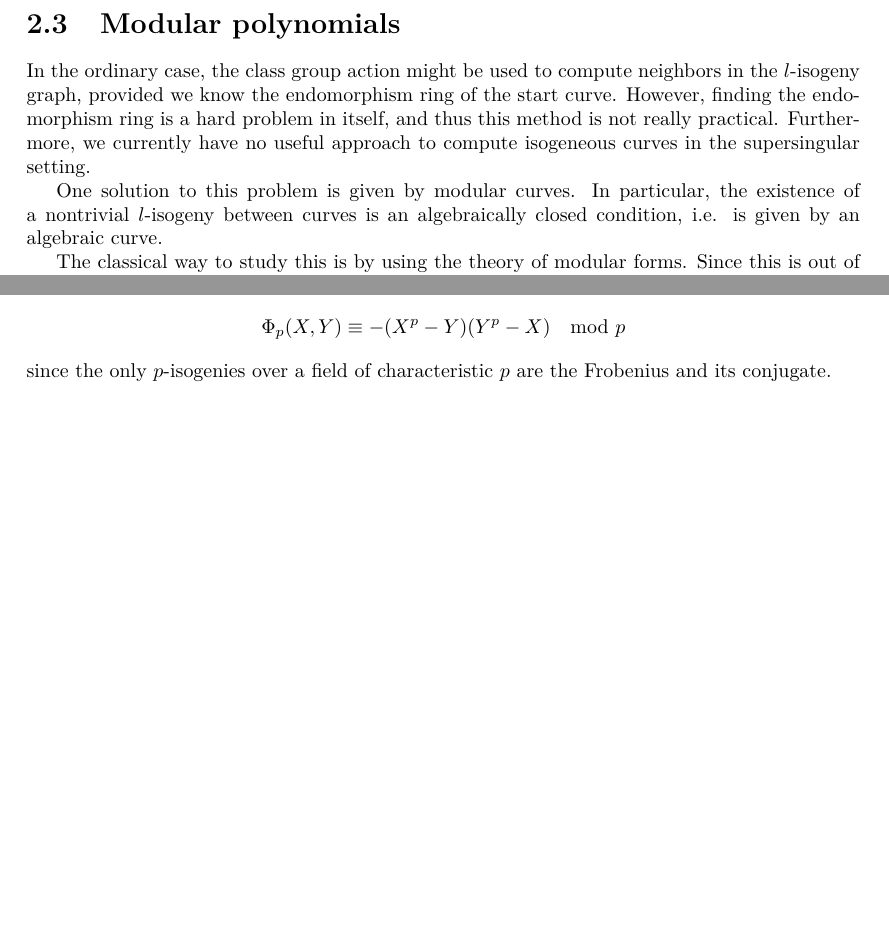
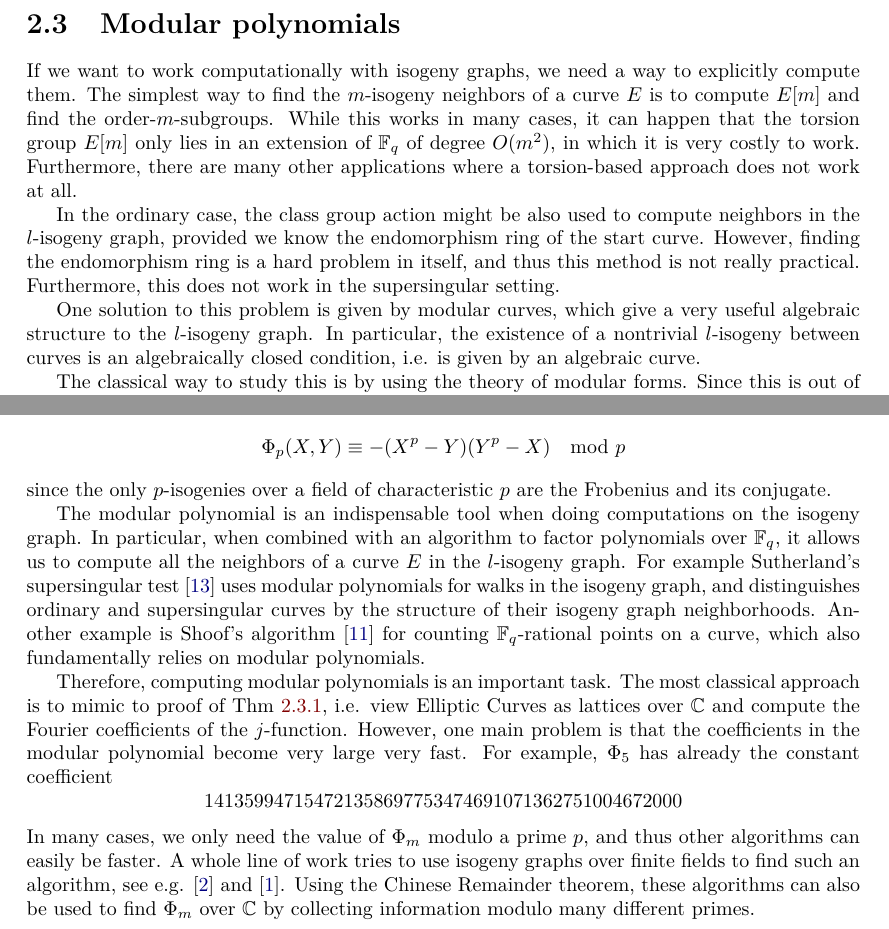
Before and after one commit to FeanorTheElf/supersingular-curve-gen, a LaTeX thesis (thesis/main.tex): two parts of pages 13 and 15 of 17 before the commit and two parts of pages 13 and 15 of 18 after it, joined at a grey line, cut so that both start at the same text, the shorter picture padded with empty space. The pictures show the PDF file thesis/main.pdf that the author committed with the source.

Commit message:
Wrote more on modular polynomials

```diff
--- a/thesis/main.tex
+++ b/thesis/main.tex
@@ -578,11 +578,16 @@ We will try to quantify this in the last section.
 The idea of our research is to utilize these differences in order to find random, supersingular curves.
 
 \section{Modular polynomials}
-In the ordinary case, the class group action might be used to compute neighbors in the $l$-isogeny graph, provided we know the endomorphism ring of the start curve.
+If we want to work computationally with isogeny graphs, we need a way to explicitly compute them.
+The simplest way to find the $m$-isogeny neighbors of a curve $E$ is to compute $E[m]$ and find the order-$m$-subgroups.
+While this works in many cases, it can happen that the torsion group $E[m]$ only lies in an extension of $\F_q$ of degree $O(m^2)$, in which it is very costly to work.
+Furthermore, there are many other applications where a torsion-based approach does not work at all.
+
+In the ordinary case, the class group action might be also used to compute neighbors in the $l$-isogeny graph, provided we know the endomorphism ring of the start curve.
 However, finding the endomorphism ring is a hard problem in itself, and thus this method is not really practical.
-Furthermore, we currently have no useful approach to compute isogeneous curves in the supersingular setting.
+Furthermore, this does not work in the supersingular setting.
 
-One solution to this problem is given by modular curves.
+One solution to this problem is given by modular curves, which give a very useful algebraic structure to the $l$-isogeny graph.
 In particular, the existence of a nontrivial $l$-isogeny between curves is an algebraically closed condition, i.e. is given by an algebraic curve.
 
 The classical way to study this is by using the theory of modular forms.
@@ -691,6 +696,22 @@ In fact, it is easy to see that
 \end{equation*}
 since the only $p$-isogenies over a field of characteristic $p$ are the Frobenius and its conjugate.
 
+The modular polynomial is an indispensable tool when doing computations on the isogeny graph.
+In particular, when combined with an algorithm to factor polynomials over $\F_q$, it allows us to compute all the neighbors of a curve $E$ in the $l$-isogeny graph.
+For example Sutherland's supersingular test \cite{sutherland_supersingularity_test} uses modular polynomials for walks in the isogeny graph, and distinguishes ordinary and supersingular curves by the structure of their isogeny graph neighborhoods.
+Another example is Shoof's algorithm \cite{shoof_point_counting} for counting $\F_q$-rational points on a curve, which also fundamentally relies on modular polynomials.
+
+Therefore, computing modular polynomials is an important task.
+The most classical approach is to mimic to proof of Thm~\ref{prop:complex_mod_poly}, i.e. view Elliptic Curves as lattices over $\C$ and compute the Fourier coefficients of the $j$-function.
+However, one main problem is that the coefficients in the modular polynomial become very large very fast.
+For example, $\Phi_5$ has already the constant coefficient
+\begin{equation*}
+    141359947154721358697753474691071362751004672000
+\end{equation*}
+In many cases, we only need the value of $\Phi_m$ modulo a prime $p$, and thus other algorithms can easily be faster.
+A whole line of work tries to use isogeny graphs over finite fields to find such an algorithm, see e.g. \cite{compute_modular_polynomial} and \cite{compute_modular_polynomial2}.
+Using the Chinese Remainder theorem, these algorithms can also be used to find $\Phi_m$ over $\C$ by collecting information modulo many different primes.
+
 \chapter{Generating supersingular curves}
 
 \bibliography{../bibliography}
```
Also changed, not shown: bibliography.bib (+39 -0 lines), thesis/main.pdf.
